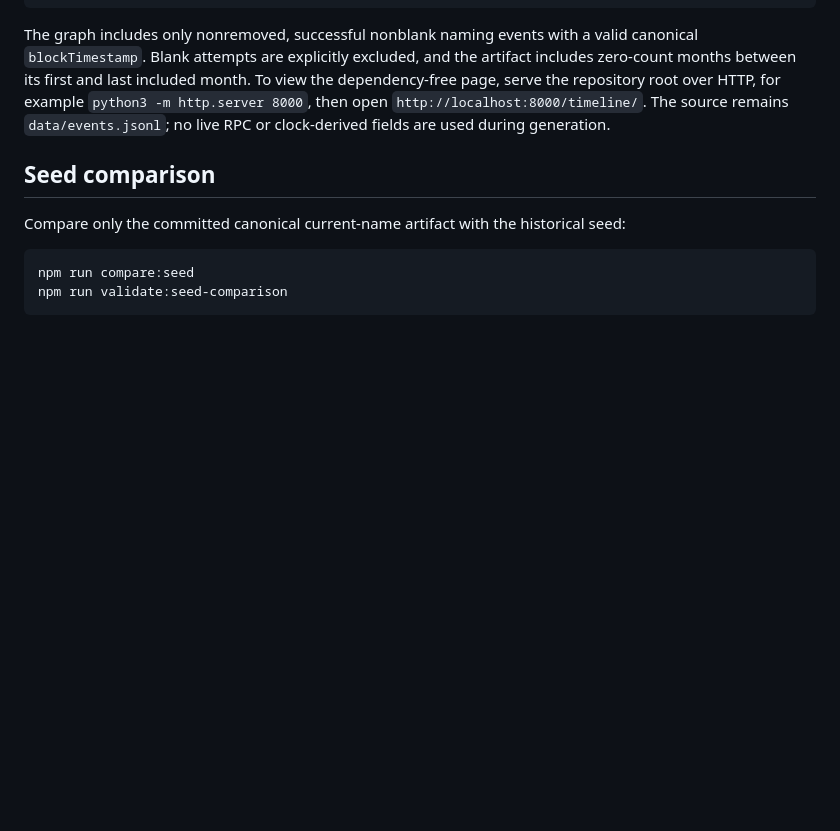
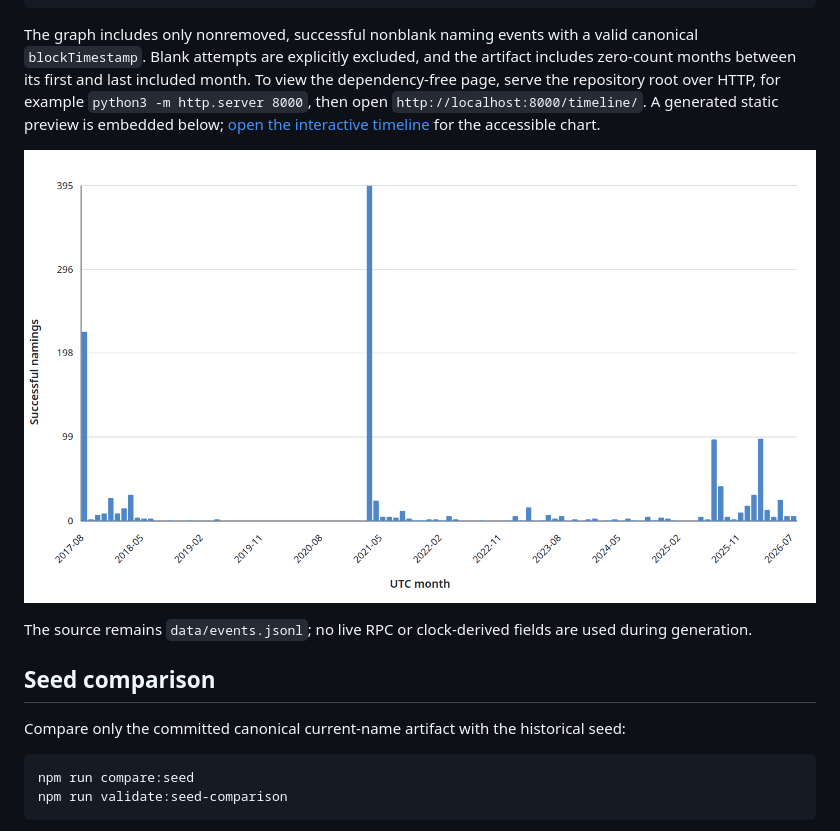
Before and after one commit to mooncatdao/name-index, a Markdown page: README.md, the part around the change. Rendered like a GitHub page; pictures changed too: docs/images/naming-timeline.png (added); blank space fills up the shorter version.

Commit message:
feat: generate timeline image for README

```diff
--- a/README.md
+++ b/README.md
@@ -176,8 +176,13 @@ valid canonical `blockTimestamp`. Blank attempts are explicitly excluded, and
 the artifact includes zero-count months between its first and last included
 month. To view the dependency-free page, serve the repository root over HTTP,
 for example `python3 -m http.server 8000`, then open
-`http://localhost:8000/timeline/`. The source remains `data/events.jsonl`; no
-live RPC or clock-derived fields are used during generation.
+`http://localhost:8000/timeline/`. A generated static preview is embedded
+below; [open the interactive timeline](timeline/) for the accessible chart.
+
+![MoonCat naming timeline](docs/images/naming-timeline.png)
+
+The source remains `data/events.jsonl`; no live RPC or clock-derived fields are
+used during generation.
 
 ## Seed comparison
 
```
Also changed, not shown: docs/automated-publishing.md (+10 -2 lines), 6 other files.
